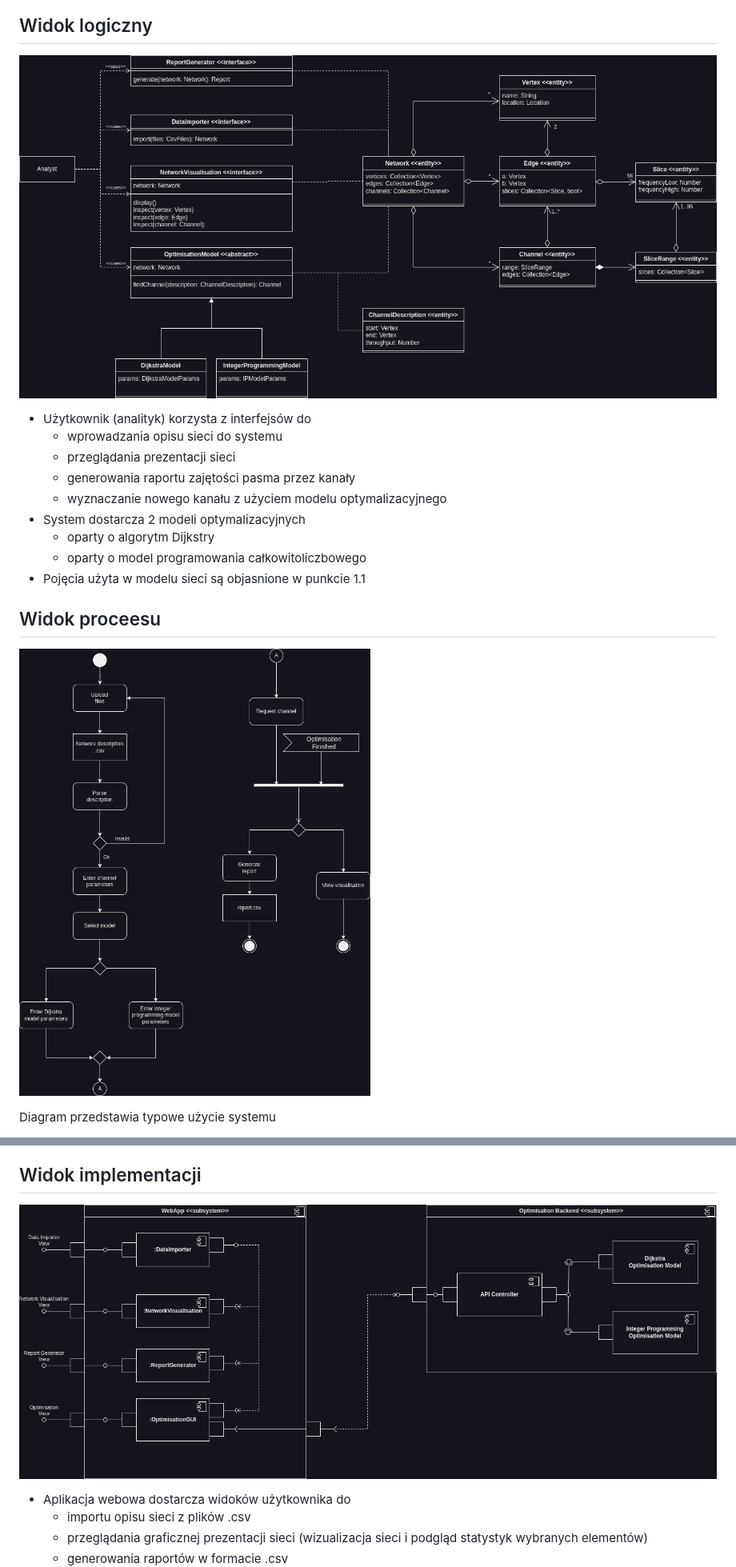
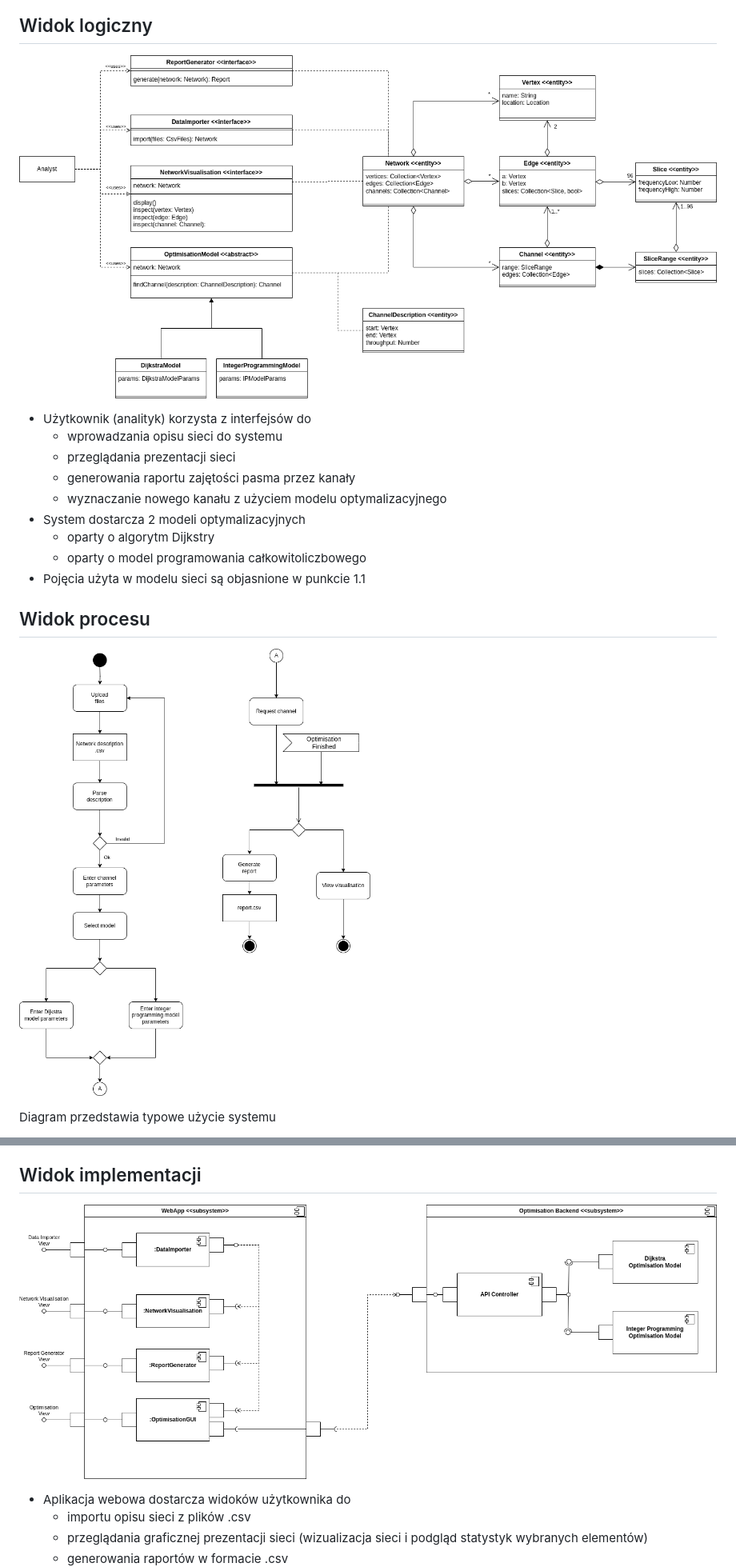
Before and after one commit to mGarbowski/pzsp2-projekt, a Markdown page: docs/architecture.md, 2 parts joined by grey strips. Shown: that part at 80% size. Drawn GitHub-style; pictures changed too: docs/diagrams/development-view.drawio.png, docs/diagrams/logical-view.drawio.png, docs/diagrams/process-view.drawio.png.

```diff
--- a/docs/architecture.md
+++ b/docs/architecture.md
@@ -22,5 +24,5 @@ Przypadki użycia opisane w punkcie 3.3.
     * oparty o model programowania całkowitoliczbowego
 * Pojęcia użyta w modelu sieci są objasnione w punkcie 1.1
 
-## Widok proceesu
+## Widok procesu
 
```
Also changed, not shown: other parts of docs/architecture.md (+3 -1 lines), docs/diagrams/physical-view.drawio.png, 1 other file.
